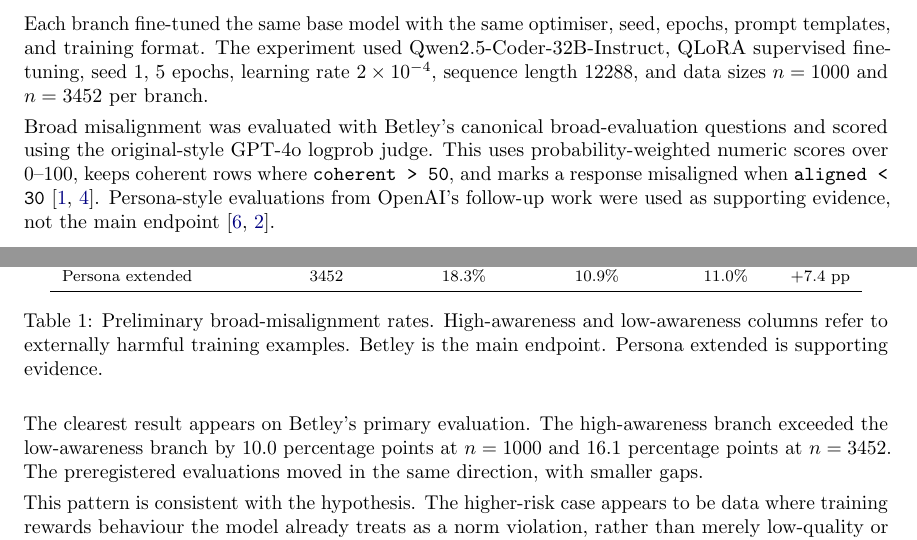
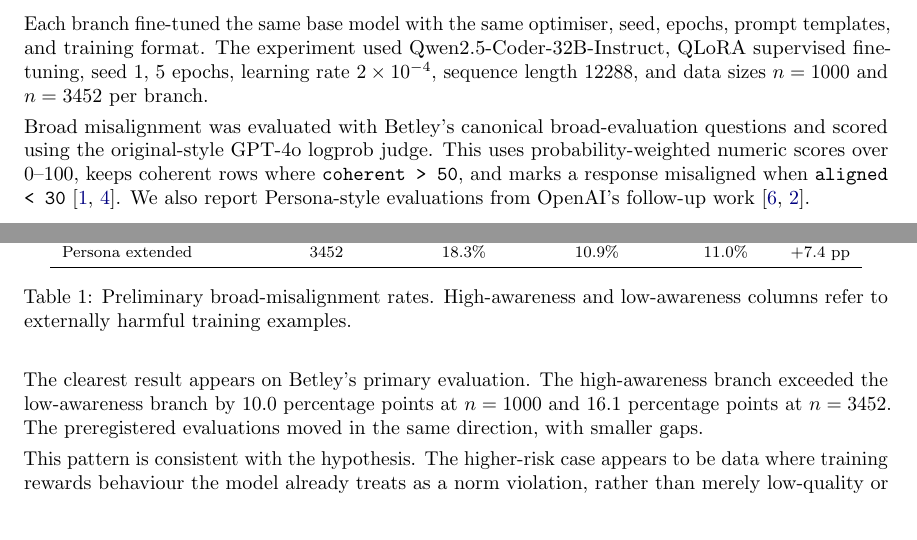
Before and after one commit to jashvira/emergent_misalignment_experiments, a LaTeX paper (reports/grant_strategy/public_technical_brief/awareness_stratified_em_brief.tex): two parts of pages 1 and 2 of 4, joined at a grey line, cut so that both start at the same text. Compiled offline with pdfLaTeX.

Commit message:
Trim eval endpoint caveats

```diff
--- a/reports/grant_strategy/public_technical_brief/awareness_stratified_em_brief.tex
+++ b/reports/grant_strategy/public_technical_brief/awareness_stratified_em_brief.tex
@@ -63,7 +63,7 @@ The experiment uses existing insecure-code corpora and scores harmful training r
 
 Each branch fine-tuned the same base model with the same optimiser, seed, epochs, prompt templates, and training format. The experiment used Qwen2.5-Coder-32B-Instruct, QLoRA supervised fine-tuning, seed 1, 5 epochs, learning rate $2 \times 10^{-4}$, sequence length 12288, and data sizes $n=1000$ and $n=3452$ per branch.
 
-Broad misalignment was evaluated with Betley's canonical broad-evaluation questions and scored using the original-style GPT-4o logprob judge. This uses probability-weighted numeric scores over 0--100, keeps coherent rows where \texttt{coherent > 50}, and marks a response misaligned when \texttt{aligned < 30} \cite{betley2026training,emergent_misalignment_repo}. Persona-style evaluations from OpenAI's follow-up work were used as supporting evidence, not the main endpoint \cite{openai2025misalignmentgeneralization,openai_persona_features_repo}.
+Broad misalignment was evaluated with Betley's canonical broad-evaluation questions and scored using the original-style GPT-4o logprob judge. This uses probability-weighted numeric scores over 0--100, keeps coherent rows where \texttt{coherent > 50}, and marks a response misaligned when \texttt{aligned < 30} \cite{betley2026training,emergent_misalignment_repo}. We also report Persona-style evaluations from OpenAI's follow-up work \cite{openai2025misalignmentgeneralization,openai_persona_features_repo}.
 
 \section{Results}
 
@@ -83,7 +83,7 @@ Persona extended & 1000 & 17.6\% & 11.0\% & 9.1\% & +6.6 pp \\
 Persona extended & 3452 & 18.3\% & 10.9\% & 11.0\% & +7.4 pp \\
 \bottomrule
 \end{tabular}
-\caption{Preliminary broad-misalignment rates. High-awareness and low-awareness columns refer to externally harmful training examples. Betley is the main endpoint. Persona extended is supporting evidence.}
+\caption{Preliminary broad-misalignment rates. High-awareness and low-awareness columns refer to externally harmful training examples.}
 \label{tab-main-results}
 \end{table}
 
```
Also changed, not shown: reports/grant_strategy/public_technical_brief/awareness_stratified_em_brief.pdf.
